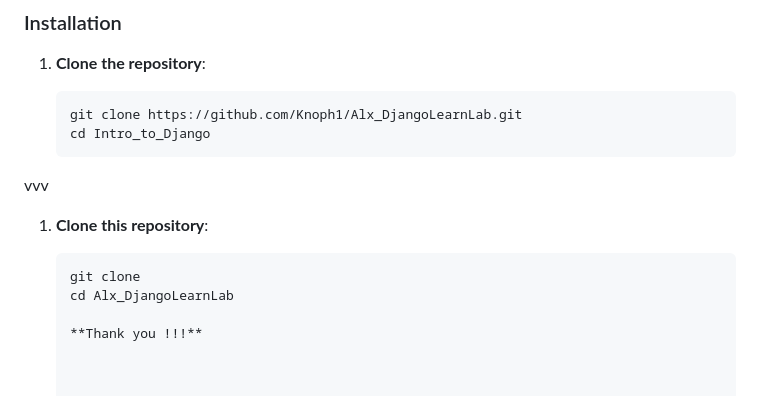
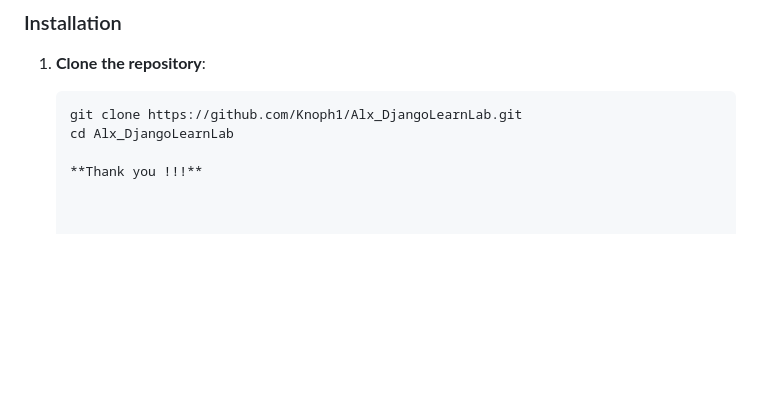
Before and after one commit to Knoph1/Alx_DjangoLearnLab, a Markdown page: README.md, the part around the change. Drawn GitHub-style; blank space fills up the shorter version.

Commit message:
Update README.md
Commit -m "Fix issue with user authentication
Co-authored-by: Muraguri123 <marymuraguri27@gmail.com>git
Co-authored-by: Muraguri123 <marymuraguri27@gmail.com>"

````diff
--- a/README.md
+++ b/README.md
@@ -66,13 +66,6 @@ The directory structure is organized as follows:
 
    ```bash
    git clone https://github.com/Knoph1/Alx_DjangoLearnLab.git
-   cd Intro_to_Django
-vvv
-
-1. **Clone this repository**:
-
-   ```bash
-   git clone
    cd Alx_DjangoLearnLab
 
    **Thank you !!!**
````
